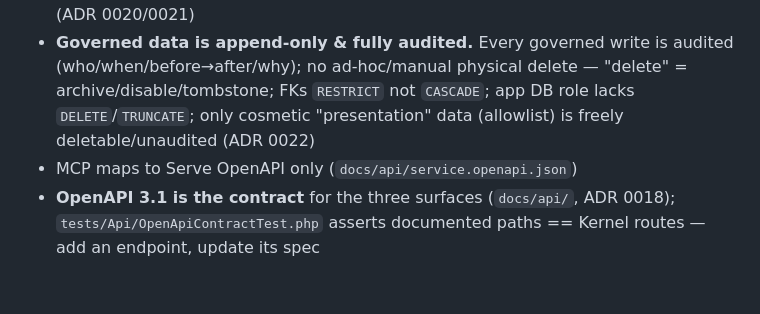
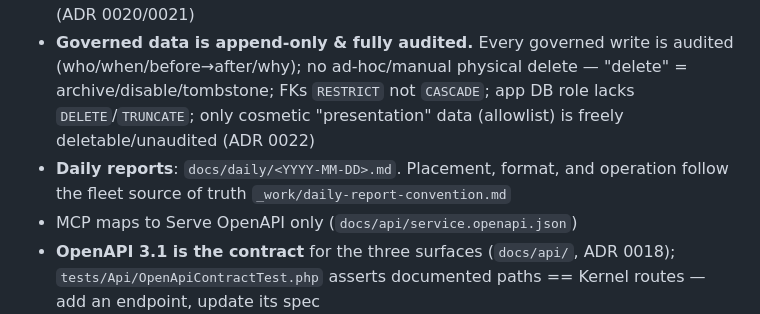
Before and after one commit to hideyukiMORI/nene-serve, a Markdown page: CLAUDE.md, the part around the change. Drawn GitHub-style; blank space fills up the shorter version.

```diff
--- a/CLAUDE.md
+++ b/CLAUDE.md
@@ -30,6 +30,7 @@ Agent guide. Cursor rules: `.cursor/rules/`.
 - **Three API surfaces** (public `/public/*` none · admin `/admin/*` JWT+Capability · service `/api/*` scoped token); no open redirect, no `*` CORS for credentialed routes, opaque short-lived tokens (ADR 0018/0019)
 - **Only approved creatives serve.** Review workflow + four-eyes approval, immutable versions, html5 malware-scanned + sandboxed; no raw third-party tags (ADR 0020/0021)
 - **Governed data is append-only & fully audited.** Every governed write is audited (who/when/before→after/why); no ad-hoc/manual physical delete — "delete" = archive/disable/tombstone; FKs `RESTRICT` not `CASCADE`; app DB role lacks `DELETE`/`TRUNCATE`; only cosmetic "presentation" data (allowlist) is freely deletable/unaudited (ADR 0022)
+- **Daily reports**: `docs/daily/<YYYY-MM-DD>.md`. Placement, format, and operation follow the fleet source of truth `_work/daily-report-convention.md`
 - MCP maps to Serve OpenAPI only (`docs/api/service.openapi.json`)
 - **OpenAPI 3.1 is the contract** for the three surfaces (`docs/api/`, ADR 0018); `tests/Api/OpenApiContractTest.php` asserts documented paths == Kernel routes — add an endpoint, update its spec
 - **Admin SPA in `frontend/`** follows the sibling NeNe convention (React+Vite+TS, FSD, TanStack Query, MSW mock-first, Storybook, six-locale i18n); styling is a hand-written design system v3 (`frontend/src/shared/ui/theme/serve.css`, OKLCH tokens) — **no Tailwind yet**; Tailwind v4 adoption is planned for token-contract stage 2 (W6); typed from `docs/api/admin.openapi.json` via `npm run codegen`; gate is `npm run check` (see `frontend/README.md`)
```
Also changed, not shown: docs/daily/2026-07-18.md (added, +90 -0 lines), docs/daily/README.md (added, +22 -0 lines).
